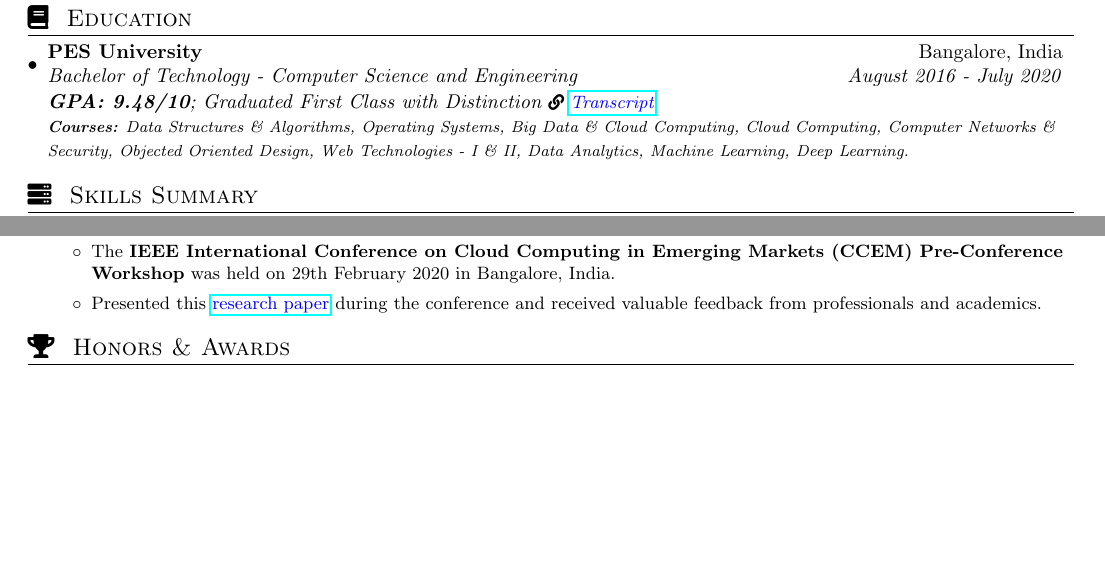
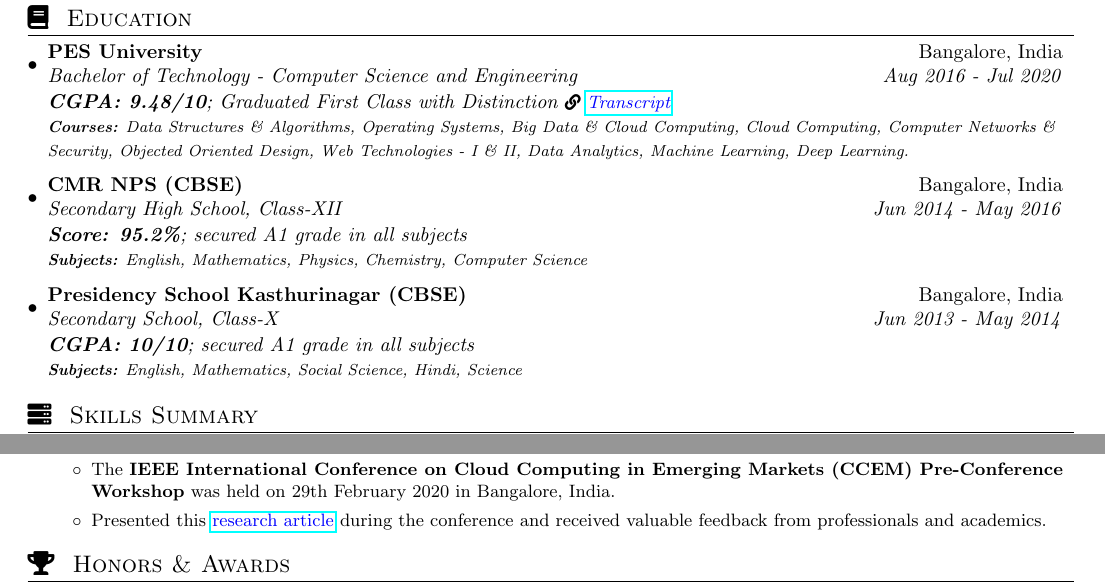
Before and after one commit to jaibhageria/MyResume, a LaTeX CV (myresume.tex): two parts of pages 1 and 2 of 2, joined at a grey line, cut so that both start at the same text, the shorter picture padded with empty space. Compiled offline with pdfLaTeX.

Commit message:
Fix indent and arrange items in reverse chronology

```diff
--- a/myresume.tex
+++ b/myresume.tex
@@ -102,12 +102,22 @@
   \resumeSubHeadingListStart
     \resumeSubheading
       {PES University}{Bangalore, India}
-      {Bachelor of Technology - Computer Science and Engineering}{August 2016 - July 2020}
-      {\textit{{\newline{}\newline{}\textbf{GPA: 9.48/10}{; Graduated First Class with Distinction \footnotesize{\faIcon{link}} \color{blue}\small\href{https://bit.ly/3FIEsQN}{Transcript}}}}}
-      {\scriptsize \textit{ \footnotesize{\newline{}\textbf{Courses:}  Data Structures \& Algorithms, Operating Systems, Big Data \& Cloud Computing, Cloud Computing, Computer Networks \&
-Security, Objected Oriented Design, Web Technologies - I \& II, Data Analytics, Machine Learning, Deep Learning.}}}
+      {Bachelor of Technology - Computer Science and Engineering}{Aug 2016 - Jul 2020}
+      {\textit{{\newline{}\newline{}\textbf{CGPA: 9.48/10}{; Graduated First Class with Distinction \footnotesize{\faIcon{link}} \color{blue}\small\href{https://bit.ly/3FIEsQN}{Transcript}}}}}
+      {\scriptsize \textit{ \footnotesize{\newline{}\textbf{Courses:}  Data Structures \& Algorithms, Operating Systems, Big Data \& Cloud Computing, Cloud Computing, Computer Networks \& Security, Objected Oriented Design, Web Technologies - I \& II, Data Analytics, Machine Learning, Deep Learning.}}}
+    \resumeSubheading
+      {CMR NPS (CBSE)}{Bangalore, India}
+      {Secondary High School, Class-XII}{Jun 2014 - May 2016}
+      {\textit{{\newline{}\newline{}\textbf{Score: 95.2\%}{; secured A1 grade in all subjects}}}}
+      {\scriptsize \textit{ \footnotesize{\newline{}\textbf{Subjects:} English, Mathematics, Physics, Chemistry, Computer Science}}}
+    \resumeSubheading
+      {Presidency School Kasthurinagar (CBSE)}{Bangalore, India}
+      {Secondary School, Class-X}{Jun 2013 - May 2014}
+      {\textit{{\newline{}\newline{}\textbf{CGPA: 10/10}{; secured A1 grade in all subjects}}}}
+      {\scriptsize \textit{ \footnotesize{\newline{}\textbf{Subjects:} English, Mathematics, Social Science, Hindi, Science}}}
     \resumeSubHeadingListEnd
 
+%-----------SKILLS-----------------
 \vspace{-5pt}
 \section{\faIcon{server}~~Skills Summary}
 	\resumeSubHeadingListStart
@@ -210,11 +223,12 @@
     \resumeSubItem{Conference: IEEE CCEM 2020, Pre-Conference workshop}{}
       \resumeItemListStart
         \item\small{The \textbf{IEEE International Conference on Cloud Computing in Emerging Markets (CCEM) Pre-Conference Workshop} was held on 29th February 2020 in Bangalore, India.}
-\item\small{Presented this {\color{blue}\href{https://bit.ly/2Zm3BBc}{research paper}} during the conference and received valuable feedback from professionals and academics.}
+        \item\small{Presented this {\color{blue}\href{https://bit.ly/2Zm3BBc}{research article}} during the conference and received valuable feedback from professionals and academics.}
       \resumeItemListEnd
   \resumeSubHeadingListEnd
+
+%-----------Awards-----------------
 \vspace{-5pt}
-%-----------Awards-----------------
 \section{\faIcon{trophy}~~Honors \& Awards}
   \begin{description}[font=$\bullet$]
     \item{~~~~Awarded with the \textbf{CNR Rao Merit Scholarship for 7 semesters in PES University} for excellent performance in academics and being in top 20\% of the Computer Science batch.}
```
Also changed, not shown: myresume.pdf, myresume.tex (33 more changed lines). Lines whose indentation alone changed are shown as unchanged.
